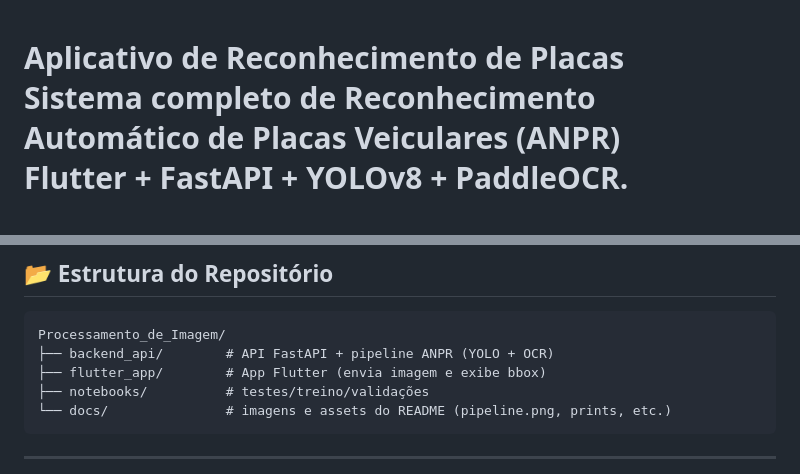
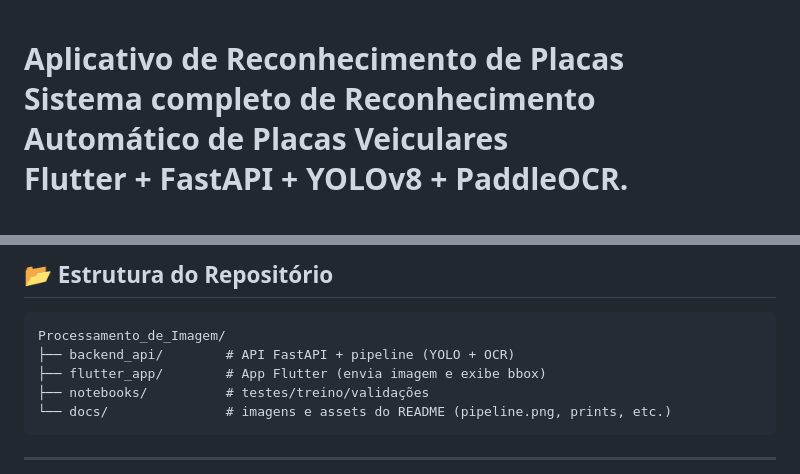
Before and after one commit to FabinDr/Processamento_de_Imagem, a Markdown page: README.md, 2 parts joined by grey strips. Drawn GitHub-style.

Commit message:
Fix formatting and improve README content

````diff
--- a/README.md
+++ b/README.md
@@ -4,7 +4,7 @@
   <h1>Aplicativo de Reconhecimento de Placas</h2>
 
   <p>
-    Sistema completo de <b>Reconhecimento Automático de Placas Veiculares (ANPR)</b><br/>
+    Sistema completo de <b>Reconhecimento Automático de Placas Veiculares</b><br/>
     <b>Flutter</b> + <b>FastAPI</b> + <b>YOLOv8</b> + <b>PaddleOCR</b>.
     <br /><br />
     <a href="https://github.com/FabinDr/Processamento_de_Imagem/releases/tag/v1.0.0"><strong>🔗 ACESSAR O APP</strong></a>
@@ -89,7 +89,7 @@ O sistema é capaz de:
 
 ```txt
 Processamento_de_Imagem/
-├── backend_api/        # API FastAPI + pipeline ANPR (YOLO + OCR)
+├── backend_api/        # API FastAPI + pipeline (YOLO + OCR)
 ├── flutter_app/        # App Flutter (envia imagem e exibe bbox)
 ├── notebooks/          # testes/treino/validações
 └── docs/               # imagens e assets do README (pipeline.png, prints, etc.)
````
Also changed, not shown: other parts of README.md (+1 -1 lines).
